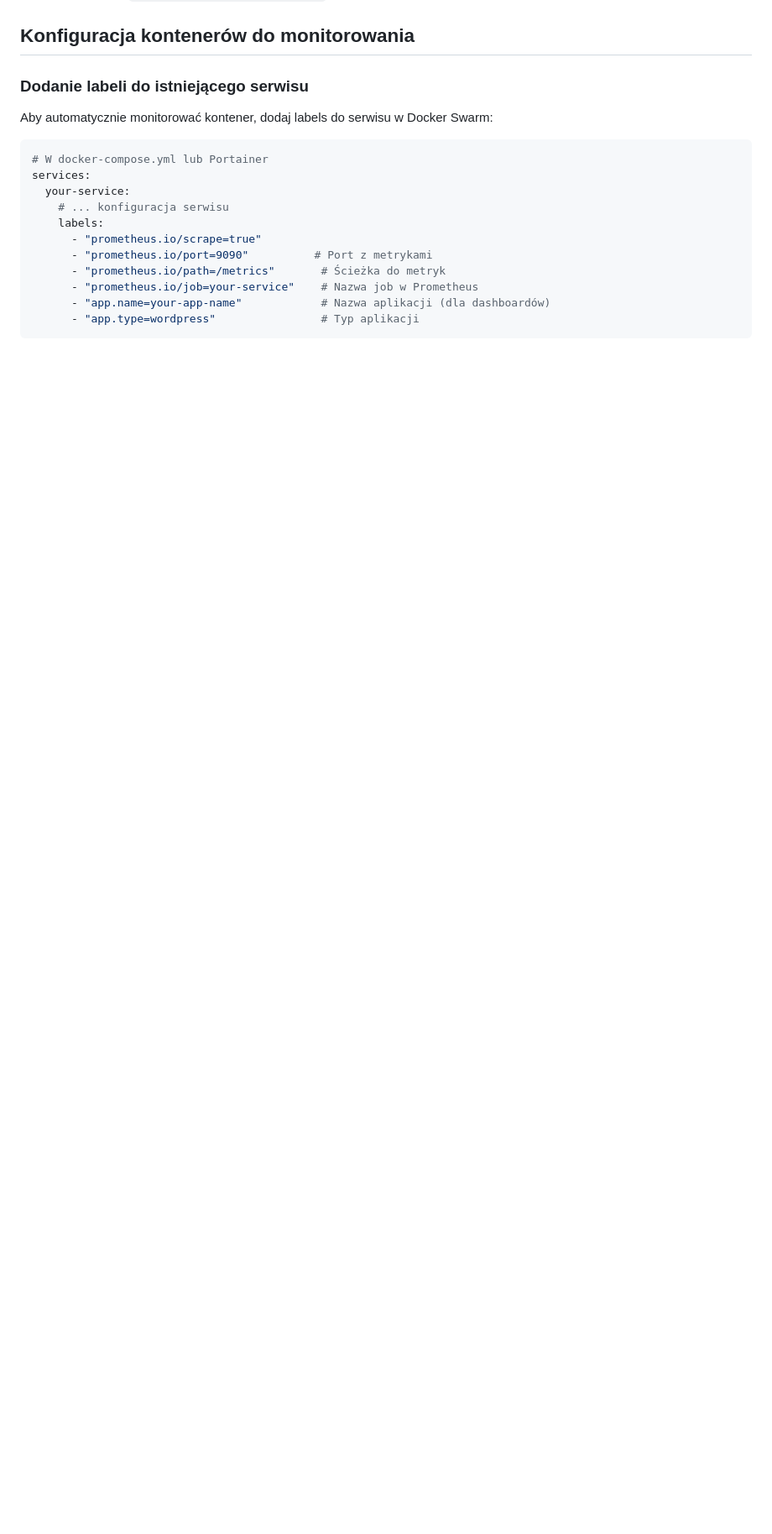
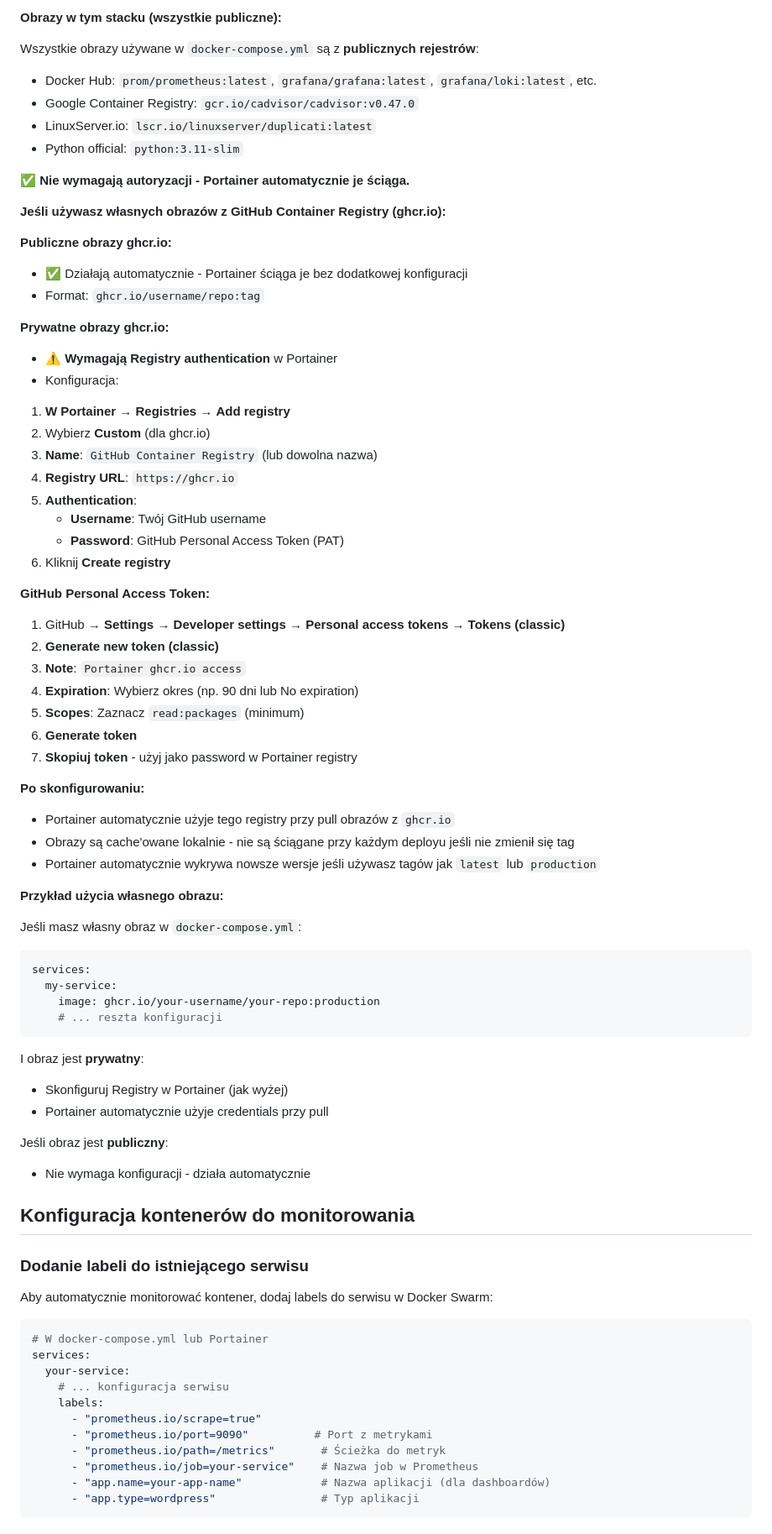
Before and after one commit to subscribe-it/vps-monitoring, a Markdown page: docs/DEPLOYMENT.md, the part around the change printed below. Shown: that part at 84% size. Drawn GitHub-style; blank space fills up the shorter version.

Commit message:
docs: add comprehensive Docker image pulling documentation for Portainer
- Explain automatic image pulling on deploy/update
- Document that all current images are public (no auth needed)
- Add detailed ghcr.io authentication guide for private images
- Include GitHub Personal Access Token setup instructions
- Add example for using custom images from ghcr.io

````diff
--- a/docs/DEPLOYMENT.md
+++ b/docs/DEPLOYMENT.md
@@ -162,3 +180,62 @@ docker service logs monitoring_dashboard-automation
+**Obrazy w tym stacku (wszystkie publiczne):**
+
+Wszystkie obrazy używane w `docker-compose.yml` są z **publicznych rejestrów**:
+- Docker Hub: `prom/prometheus:latest`, `grafana/grafana:latest`, `grafana/loki:latest`, etc.
+- Google Container Registry: `gcr.io/cadvisor/cadvisor:v0.47.0`
+- LinuxServer.io: `lscr.io/linuxserver/duplicati:latest`
+- Python official: `python:3.11-slim`
+
+**✅ Nie wymagają autoryzacji - Portainer automatycznie je ściąga.**
+
+**Jeśli używasz własnych obrazów z GitHub Container Registry (ghcr.io):**
+
+**Publiczne obrazy ghcr.io:**
+- ✅ Działają automatycznie - Portainer ściąga je bez dodatkowej konfiguracji
+- Format: `ghcr.io/username/repo:tag`
+
+**Prywatne obrazy ghcr.io:**
+- ⚠️ **Wymagają Registry authentication** w Portainer
+- Konfiguracja:
+
+1. **W Portainer** → **Registries** → **Add registry**
+2. Wybierz **Custom** (dla ghcr.io)
+3. **Name**: `GitHub Container Registry` (lub dowolna nazwa)
+4. **Registry URL**: `https://ghcr.io`
+5. **Authentication**:
+   - **Username**: Twój GitHub username
+   - **Password**: GitHub Personal Access Token (PAT)
+6. Kliknij **Create registry**
+
+**GitHub Personal Access Token:**
+1. GitHub → **Settings** → **Developer settings** → **Personal access tokens** → **Tokens (classic)**
+2. **Generate new token (classic)**
+3. **Note**: `Portainer ghcr.io access`
+4. **Expiration**: Wybierz okres (np. 90 dni lub No expiration)
+5. **Scopes**: Zaznacz `read:packages` (minimum)
+6. **Generate token**
+7. **Skopiuj token** - użyj jako password w Portainer registry
+
+**Po skonfigurowaniu:**
+- Portainer automatycznie użyje tego registry przy pull obrazów z `ghcr.io`
+- Obrazy są cache'owane lokalnie - nie są ściągane przy każdym deployu jeśli nie zmienił się tag
+- Portainer automatycznie wykrywa nowsze wersje jeśli używasz tagów jak `latest` lub `production`
+
+**Przykład użycia własnego obrazu:**
+
+Jeśli masz własny obraz w `docker-compose.yml`:
+```yaml
+services:
+  my-service:
+    image: ghcr.io/your-username/your-repo:production
+    # ... reszta konfiguracji
+```
+
+I obraz jest **prywatny**:
+- Skonfiguruj Registry w Portainer (jak wyżej)
+- Portainer automatycznie użyje credentials przy pull
+
+Jeśli obraz jest **publiczny**:
+- Nie wymaga konfiguracji - działa automatycznie
 
 ## Konfiguracja kontenerów do monitorowania
 
````
Also changed, not shown: other parts of docs/DEPLOYMENT.md (+18 -0 lines).
